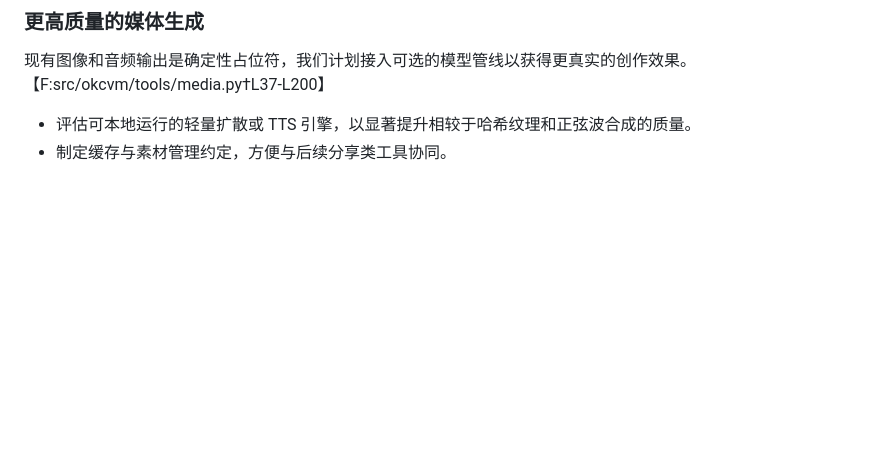
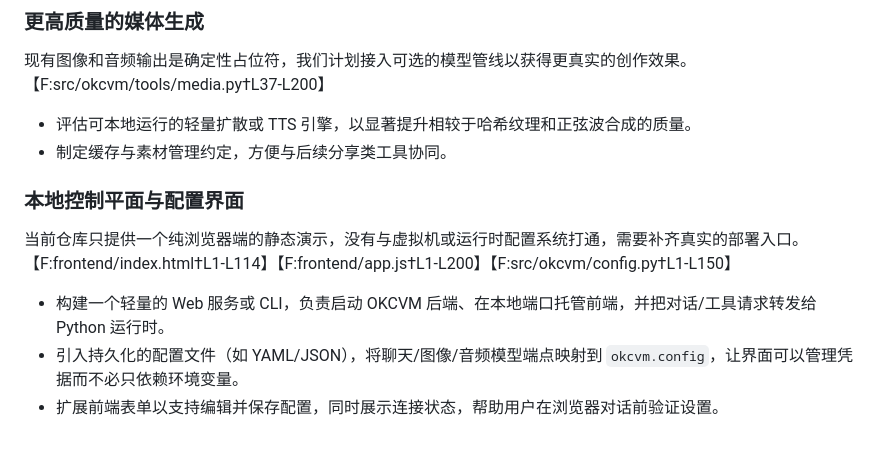
Before and after one commit to kexinoh/free-OKC, a Markdown page: roadmap.zh.md, the part around the change. GitHub-like rendering; blank space fills up the shorter version.

```diff
--- a/roadmap.zh.md
+++ b/roadmap.zh.md
@@ -48,3 +48,9 @@ VirtualMachine 负责调度工具调用、维护最近历史，并向宿主应
 现有图像和音频输出是确定性占位符，我们计划接入可选的模型管线以获得更真实的创作效果。【F:src/okcvm/tools/media.py†L37-L200】
 - 评估可本地运行的轻量扩散或 TTS 引擎，以显著提升相较于哈希纹理和正弦波合成的质量。
 - 制定缓存与素材管理约定，方便与后续分享类工具协同。
+
+### 本地控制平面与配置界面
+当前仓库只提供一个纯浏览器端的静态演示，没有与虚拟机或运行时配置系统打通，需要补齐真实的部署入口。【F:frontend/index.html†L1-L114】【F:frontend/app.js†L1-L200】【F:src/okcvm/config.py†L1-L150】
+- 构建一个轻量的 Web 服务或 CLI，负责启动 OKCVM 后端、在本地端口托管前端，并把对话/工具请求转发给 Python 运行时。
+- 引入持久化的配置文件（如 YAML/JSON），将聊天/图像/音频模型端点映射到 `okcvm.config`，让界面可以管理凭据而不必只依赖环境变量。
+- 扩展前端表单以支持编辑并保存配置，同时展示连接状态，帮助用户在浏览器对话前验证设置。
```
Also changed, not shown: roadmap.md (+6 -0 lines).
